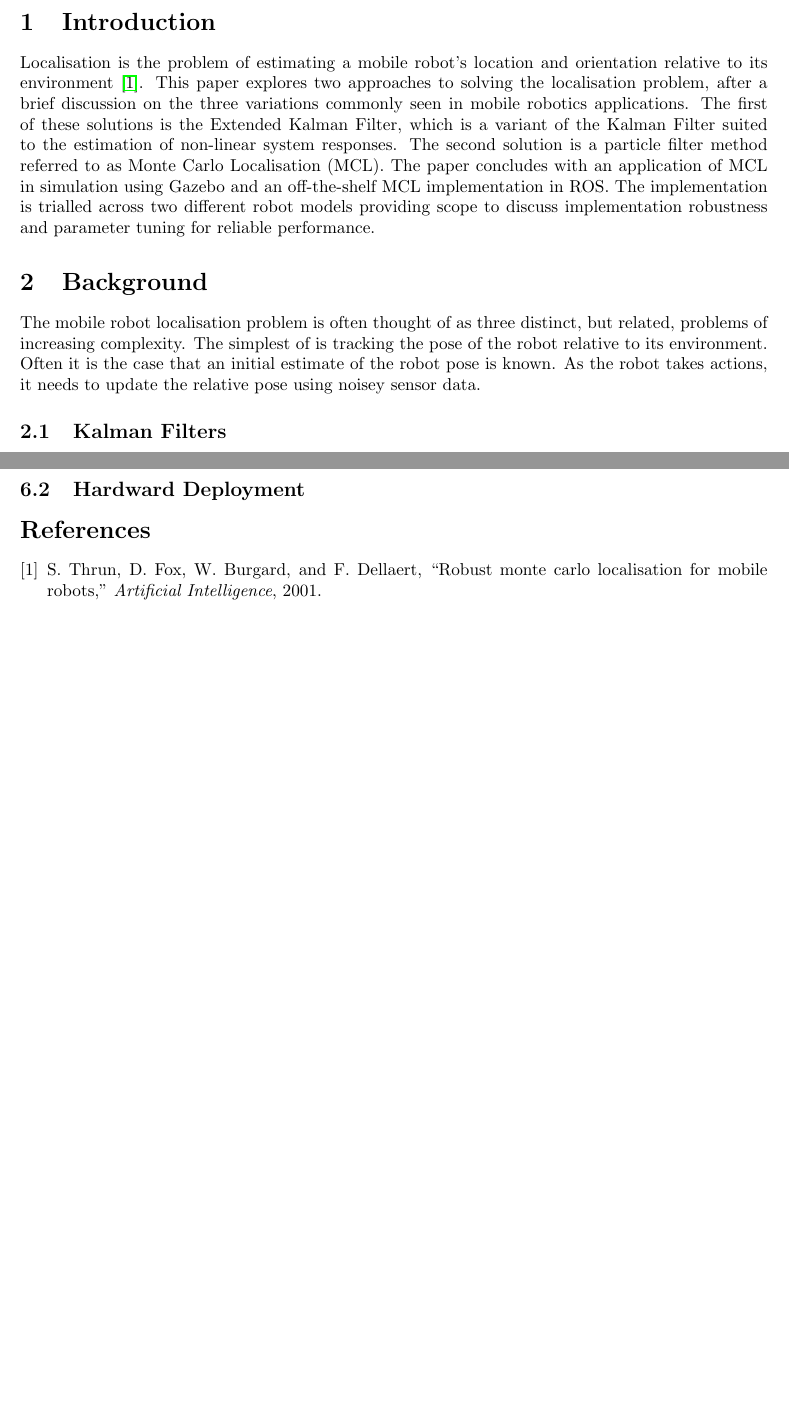
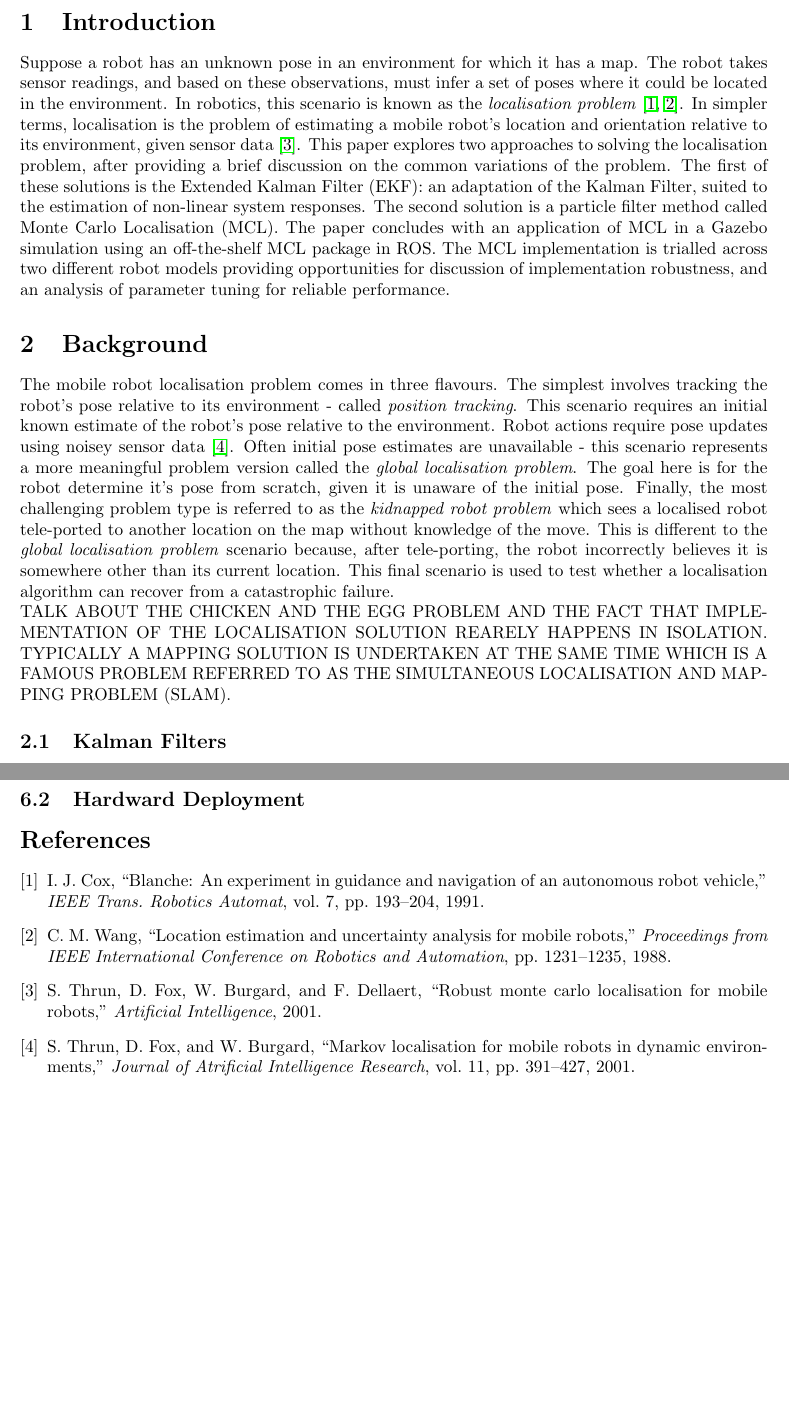
Before and after one commit to skreynolds/RoboND_reports, a LaTeX document (07_localisation_project/07_localisation_project.tex, which reads 07_localisation_project/my_bib.bib): two parts of pages 2 and 3 of 3, joined at a grey line, cut so that both start at the same text, the shorter picture padded with empty space. The pictures show the PDF file 07_localisation_project/07_localisation_project.pdf that the author committed with the source.

Commit message:
Update: completed the background section of the report

```diff
--- a/07_localisation_project/07_localisation_project.tex
+++ b/07_localisation_project/07_localisation_project.tex
@@ -48,10 +48,12 @@
 \tableofcontents
 \newpage
 \section{Introduction}
-Localisation is the problem of estimating a mobile robot's location and orientation relative to its environment \cite{Thrun:2001}. This paper explores two approaches to solving the localisation problem, after a brief discussion on the three variations commonly seen in mobile robotics applications. The first of these solutions is the Extended Kalman Filter, which is a variant of the Kalman Filter suited to the estimation of non-linear system responses. The second solution is a particle filter method referred to as Monte Carlo Localisation (MCL). The paper concludes with an application of MCL in simulation using Gazebo and an off-the-shelf MCL implementation in ROS. The implementation is trialled across two different robot models providing scope to discuss implementation robustness and parameter tuning for reliable performance.
+Suppose a robot has an unknown pose in an environment for which it has a map. The robot takes sensor readings, and based on these observations, must infer a set of poses where it could be located in the environment. In robotics, this scenario is known as the \textit{localisation problem} \cite{Cox:1991, Wang:1988}. In simpler terms, localisation is the problem of estimating a mobile robot's location and orientation relative to its environment, given sensor data \cite{Thrun:2001}. This paper explores two approaches to solving the localisation problem, after providing a brief discussion on the common variations of the problem. The first of these solutions is the Extended Kalman Filter (EKF): an adaptation of the Kalman Filter, suited to the estimation of non-linear system responses. The second solution is a particle filter method called Monte Carlo Localisation (MCL). The paper concludes with an application of MCL in a Gazebo simulation using an off-the-shelf MCL package in ROS. The MCL implementation is trialled across two different robot models providing opportunities for discussion of implementation robustness, and an analysis of parameter tuning for reliable performance.
 
 \section{Background}
-The mobile robot localisation problem is often thought of as three distinct, but related, problems of increasing complexity. The simplest of is tracking the pose of the robot relative to its environment. Often it is the case that an initial estimate of the robot pose is known. As the robot takes actions, it needs to update the relative pose using noisey sensor data.
+The mobile robot localisation problem comes in three flavours. The simplest involves tracking the robot's pose relative to its environment - called \textit{position tracking}. This scenario requires an initial known estimate of the robot's pose relative to the environment. Robot actions require pose updates using noisey sensor data \cite{Thrun:1999}. Often initial pose estimates are unavailable - this scenario represents a more meaningful problem version called the \textit{global localisation problem}. The goal here is for the robot determine it's pose from scratch, given it is unaware of the initial pose. Finally, the most challenging problem type is referred to as the \textit{kidnapped robot problem} which sees a localised robot tele-ported to another location on the map without knowledge of the move. This is different to the \textit{global localisation problem} scenario because, after tele-porting, the robot incorrectly believes it is somewhere other than its current location. This final scenario is used to test whether a localisation algorithm can recover from a catastrophic failure.
+
+TALK ABOUT THE CHICKEN AND THE EGG PROBLEM AND THE FACT THAT IMPLEMENTATION OF THE LOCALISATION SOLUTION REARELY HAPPENS IN ISOLATION. TYPICALLY A MAPPING SOLUTION IS UNDERTAKEN AT THE SAME TIME WHICH IS A FAMOUS PROBLEM REFERRED TO AS THE SIMULTANEOUS LOCALISATION AND MAPPING PROBLEM (SLAM).
 
 \subsection{Kalman Filters}
 Describe how Kalman Filters work, and why they are used for localisation. Discuss the drawbacks of Kalman Filters and how EKF can help resolve some of these issues.
--- a/07_localisation_project/my_bib.bib
+++ b/07_localisation_project/my_bib.bib
@@ -0,0 +1,6 @@
+@article{Cox:1991,
+author = {I J Cox},
+title = {Blanche: An experiment in guidance and navigation of an autonomous robot vehicle},
+journal = {IEEE Trans. Robotics Automat},
+volume = {7},
+year = {1991},
@@ -1,6 +12,21 @@
+title = {Location estimation and uncertainty analysis for mobile robots},
+journal = {Proceedings from IEEE International Conference on Robotics and Automation},
+year = {1988},
+pages = {1231-1235}
+}
+
 @article{Thrun:2001,
 author = {S Thrun and D Fox and W Burgard and F Dellaert},
 title = {Robust monte carlo localisation for mobile robots},
 journal = {Artificial Intelligence},
 year = {2001}
 }
+
+@article{Thrun:1999,
+author = {S Thrun and D Fox and W Burgard},
+title = {Markov localisation for mobile robots in dynamic environments},
+journal = {Journal of Atrificial Intelligence Research},
+volume = {11},
+year = {2001},
+pages = {391-427}
+}
```
Also changed, not shown: 07_localisation_project/07_localisation_project.bbl, 07_localisation_project/07_localisation_project.pdf, 07_localisation_project/07_localisation_project.tex (2 more changed lines), 07_localisation_project/my_bib.bib (5 more changed lines), 1 other file.
